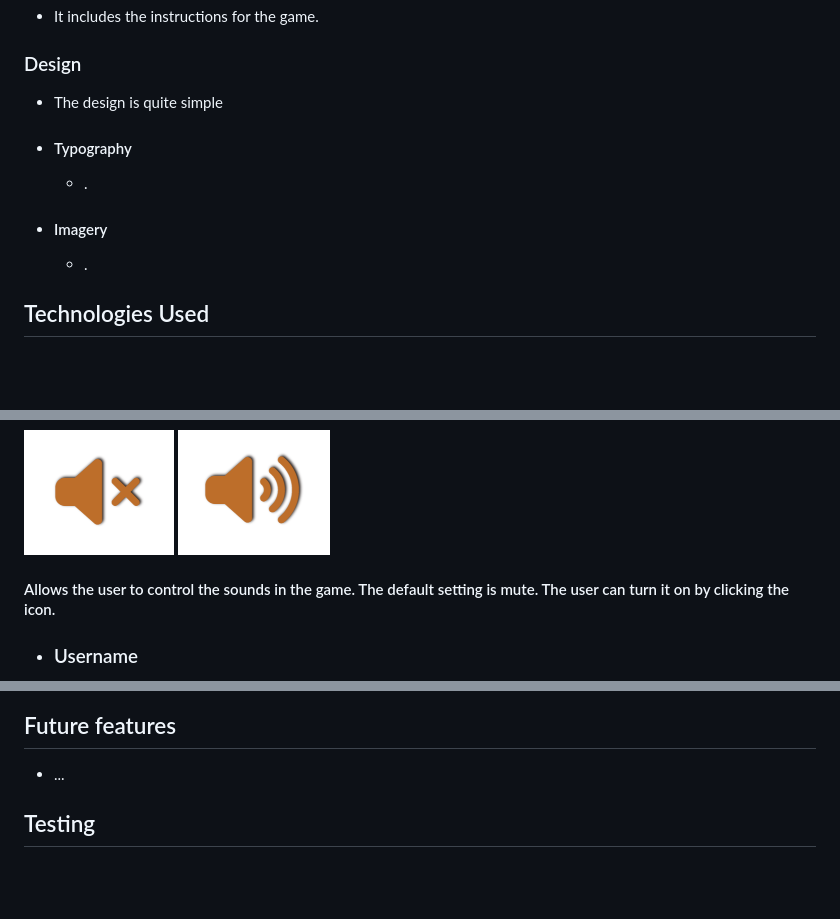
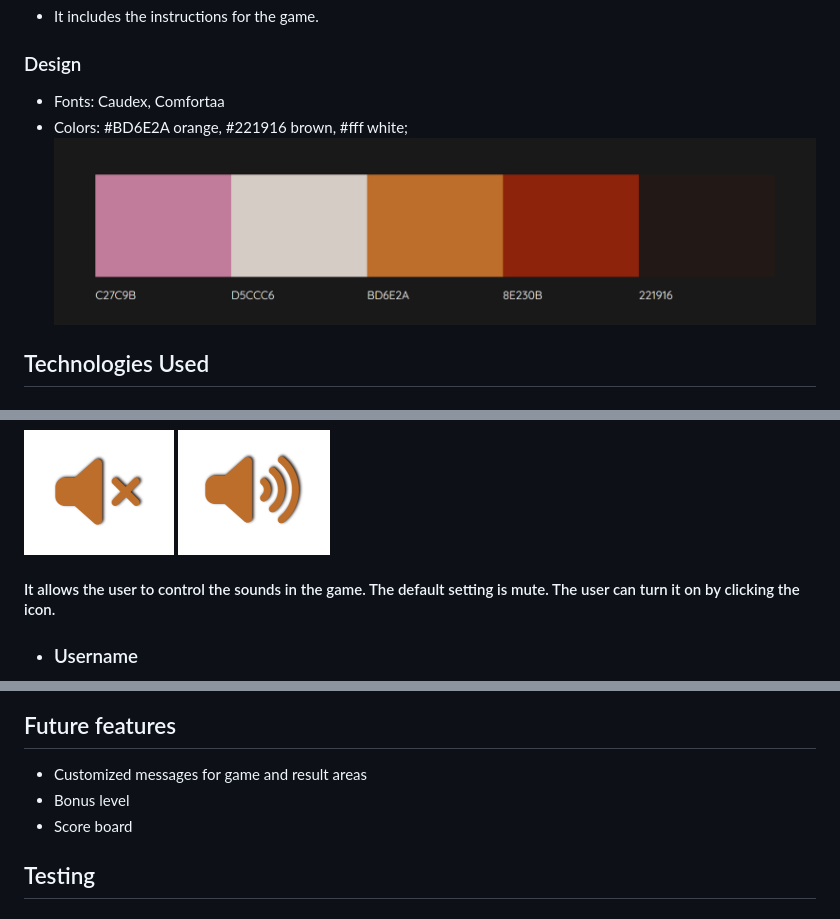
Before and after one commit to VL-ocean/cat-mouse-game, a Markdown page: README.md, 3 parts joined by grey strips. Rendered like a GitHub page; pictures changed too: README-images/color.png (added); blank space fills up the shorter version.

Commit message:
Update Readme, add features description

```diff
--- a/README.md
+++ b/README.md
@@ -21,13 +21,8 @@ Live link [`Mice hunting`](https://vl-ocean.github.io/mice-huntung/)
 - It includes the instructions for the game.
 
  ### Design
-- The design is quite simple
-
-- ####  Typography
-  - .
-
-- ####  Imagery
-   - .
+- Fonts: Caudex, Comfortaa
+- Colors: #BD6E2A orange, #221916 brown, #fff white; ![color](./README-images/color.png)
 
 
 ## Technologies Used
@@ -71,7 +66,7 @@ The game has three areas: start area, game area and result area. The [start area
 
 ![Sound off](./README-images/sound-off.png)
 ![Sound on](./README-images/sound-on.png)
- #### Allows the user to control the sounds in the game. The default setting is mute. The user can turn it on by clicking the icon.
+ #### It allows the user to control the sounds in the game. The default setting is mute. The user can turn it on by clicking the icon.
 
 - ### Username
 ![Username](./README-images/username.png)
@@ -83,6 +92,8 @@ The game has three areas: start area, game area and result area. The [start area
 
 ## Future features
-- ...
+- Customized messages for game and result areas
+- Bonus level
+- Score board
 
 ## Testing
 
```
Also changed, not shown: other parts of README.md (+17 -3 lines), README-images/choose-character.png (added), README-images/instructions.png (added), README-images/start-game-button-hover.png (added), README-images/start-game-button.png (added).
